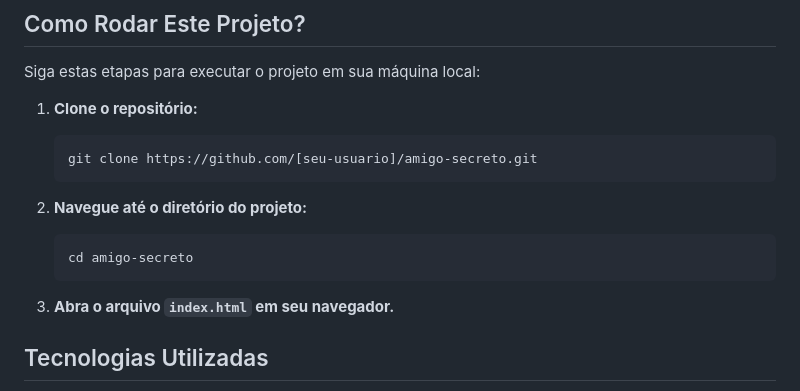
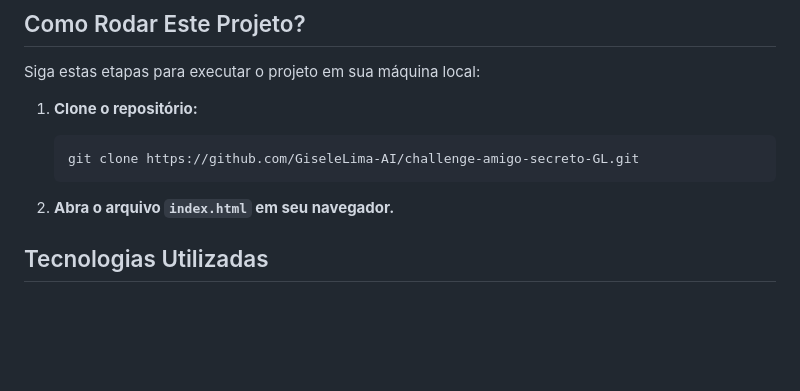
Before and after one commit to GiseleLima-AI/challenge-amigo-secreto-GL, a Markdown page: README.md, the part around the change. Rendered like a GitHub page; blank space fills up the shorter version.

Commit message:
detalhamento do README

````diff
--- a/README.md
+++ b/README.md
@@ -104,14 +104,10 @@ Siga estas etapas para executar o projeto em sua máquina local:
 1.  **Clone o repositório:**
 
     ```bash
-    git clone https://github.com/[seu-usuario]/amigo-secreto.git
+    git clone https://github.com/GiseleLima-AI/challenge-amigo-secreto-GL.git
     ```
-2.  **Navegue até o diretório do projeto:**
 
-    ```bash
-    cd amigo-secreto
-    ```
-3.  **Abra o arquivo `index.html` em seu navegador.**
+2.  **Abra o arquivo `index.html` em seu navegador.**
 
 ## Tecnologias Utilizadas
 
````
